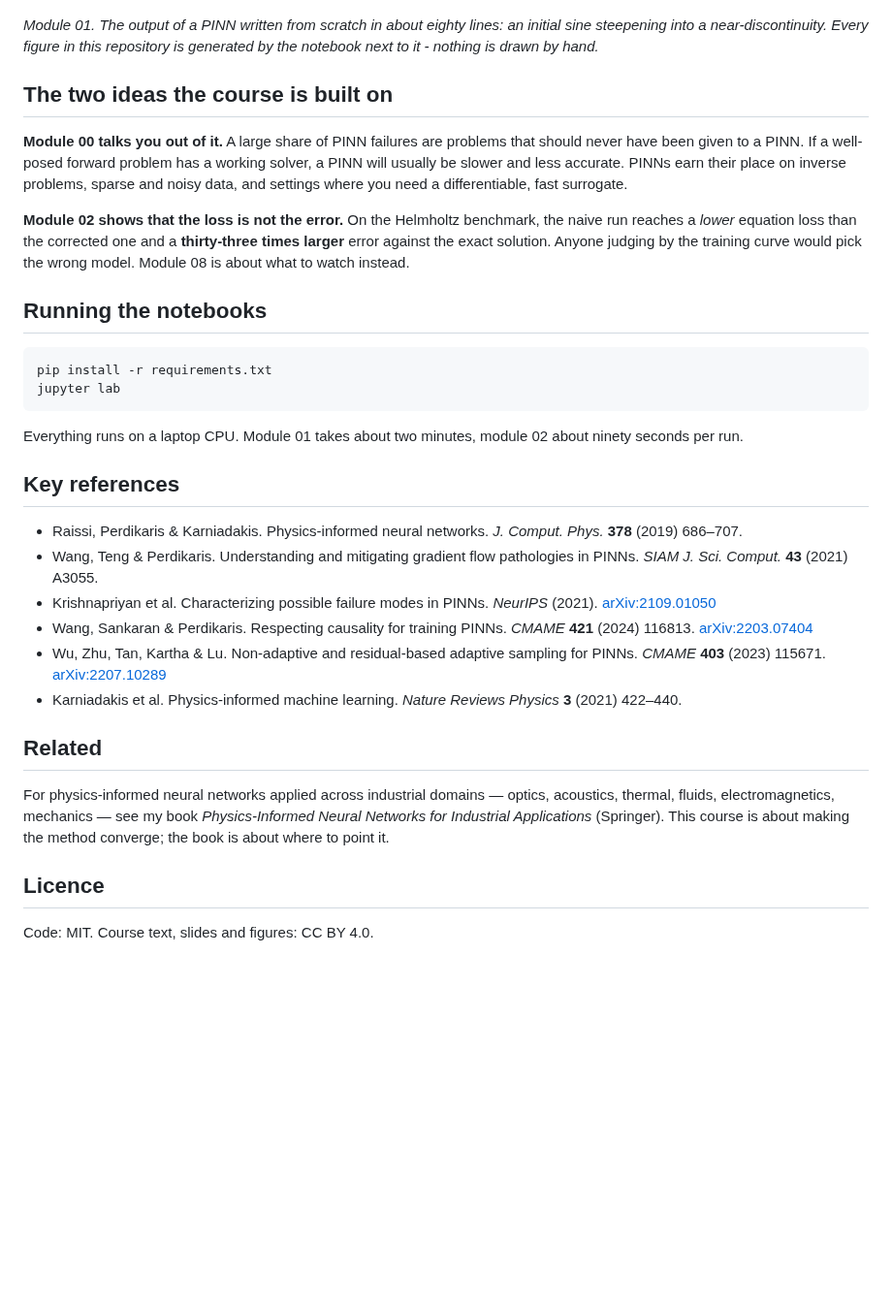
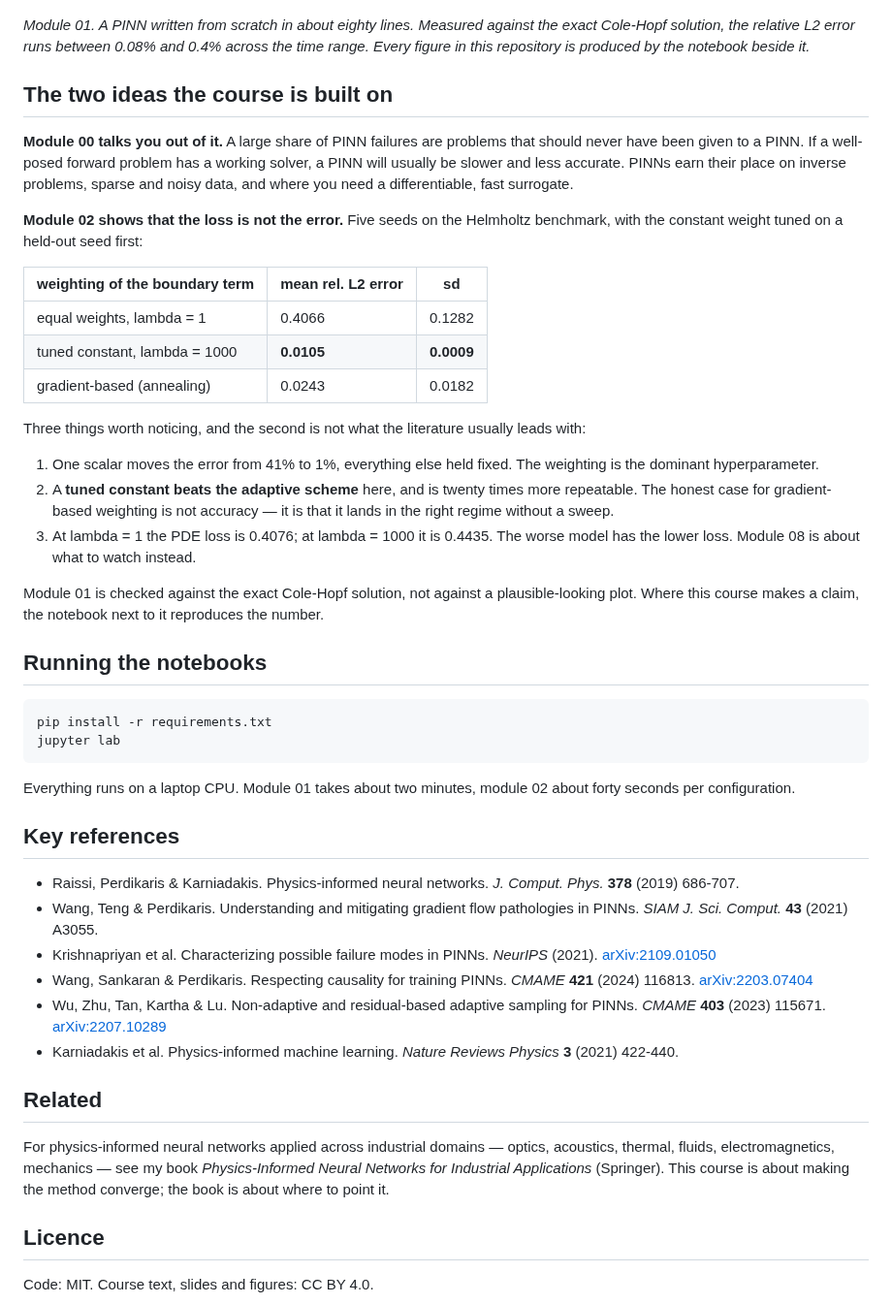
Before and after one commit to drdmitrymikhaylov/making-pinns-work, a Markdown page: README.md, the part around one of its changes. Shown at 97% size. GitHub-like rendering; blank space fills up the shorter version.

````diff
--- a/README.md
+++ b/README.md
@@ -53,21 +53,38 @@ you can see where this is going.
 
 ![Burgers equation solved by a PINN, five time slices](01_burgers.png)
 
-*Module 01. The output of a PINN written from scratch in about eighty lines: an initial
-sine steepening into a near-discontinuity. Every figure in this repository is generated by
-the notebook next to it - nothing is drawn by hand.*
+*Module 01. A PINN written from scratch in about eighty lines. Measured against the exact
+Cole-Hopf solution, the relative L2 error runs between 0.08% and 0.4% across the time range.
+Every figure in this repository is produced by the notebook beside it.*
 
 ## The two ideas the course is built on
 
 **Module 00 talks you out of it.** A large share of PINN failures are problems that should
-never have been given to a PINN. If a well-posed forward problem has a working solver, a
-PINN will usually be slower and less accurate. PINNs earn their place on inverse problems,
-sparse and noisy data, and settings where you need a differentiable, fast surrogate.
+never have been given to a PINN. If a well-posed forward problem has a working solver, a PINN
+will usually be slower and less accurate. PINNs earn their place on inverse problems, sparse
+and noisy data, and where you need a differentiable, fast surrogate.
 
-**Module 02 shows that the loss is not the error.** On the Helmholtz benchmark, the naive
-run reaches a *lower* equation loss than the corrected one and a **thirty-three times
-larger** error against the exact solution. Anyone judging by the training curve would pick
-the wrong model. Module 08 is about what to watch instead.
+**Module 02 shows that the loss is not the error.** Five seeds on the Helmholtz benchmark,
+with the constant weight tuned on a held-out seed first:
+
+| weighting of the boundary term | mean rel. L2 error | sd |
+|---|---|---|
+| equal weights, lambda = 1 | 0.4066 | 0.1282 |
+| tuned constant, lambda = 1000 | **0.0105** | **0.0009** |
+| gradient-based (annealing) | 0.0243 | 0.0182 |
+
+Three things worth noticing, and the second is not what the literature usually leads with:
+
+1. One scalar moves the error from 41% to 1%, everything else held fixed. The weighting is
+   the dominant hyperparameter.
+2. A **tuned constant beats the adaptive scheme** here, and is twenty times more repeatable.
+   The honest case for gradient-based weighting is not accuracy — it is that it lands in the
+   right regime without a sweep.
+3. At lambda = 1 the PDE loss is 0.4076; at lambda = 1000 it is 0.4435. The worse model has
+   the lower loss. Module 08 is about what to watch instead.
+
+Module 01 is checked against the exact Cole-Hopf solution, not against a plausible-looking
+plot. Where this course makes a claim, the notebook next to it reproduces the number.
 
 ## Running the notebooks
 
@@ -76,24 +93,24 @@ pip install -r requirements.txt
 jupyter lab
 ```
 
-Everything runs on a laptop CPU. Module 01 takes about two minutes, module 02 about
-ninety seconds per run.
+Everything runs on a laptop CPU. Module 01 takes about two minutes, module 02 about forty
+seconds per configuration.
 
 ## Key references
 
-- Raissi, Perdikaris & Karniadakis. Physics-informed neural networks. *J. Comput. Phys.* **378** (2019) 686–707.
+- Raissi, Perdikaris & Karniadakis. Physics-informed neural networks. *J. Comput. Phys.* **378** (2019) 686-707.
 - Wang, Teng & Perdikaris. Understanding and mitigating gradient flow pathologies in PINNs. *SIAM J. Sci. Comput.* **43** (2021) A3055.
 - Krishnapriyan et al. Characterizing possible failure modes in PINNs. *NeurIPS* (2021). [arXiv:2109.01050](https://arxiv.org/abs/2109.01050)
 - Wang, Sankaran & Perdikaris. Respecting causality for training PINNs. *CMAME* **421** (2024) 116813. [arXiv:2203.07404](https://arxiv.org/abs/2203.07404)
 - Wu, Zhu, Tan, Kartha & Lu. Non-adaptive and residual-based adaptive sampling for PINNs. *CMAME* **403** (2023) 115671. [arXiv:2207.10289](https://arxiv.org/abs/2207.10289)
-- Karniadakis et al. Physics-informed machine learning. *Nature Reviews Physics* **3** (2021) 422–440.
+- Karniadakis et al. Physics-informed machine learning. *Nature Reviews Physics* **3** (2021) 422-440.
 
 ## Related
 
-For physics-informed neural networks applied across industrial domains — optics,
-acoustics, thermal, fluids, electromagnetics, mechanics — see my book
-*Physics-Informed Neural Networks for Industrial Applications* (Springer). This course is
-about making the method converge; the book is about where to point it.
+For physics-informed neural networks applied across industrial domains — optics, acoustics,
+thermal, fluids, electromagnetics, mechanics — see my book *Physics-Informed Neural Networks
+for Industrial Applications* (Springer). This course is about making the method converge; the
+book is about where to point it.
 
 ## Licence
 
````
Also changed, not shown: other parts of README.md (+15 -15 lines), 02_loss_balancing.png, 2 other files.
